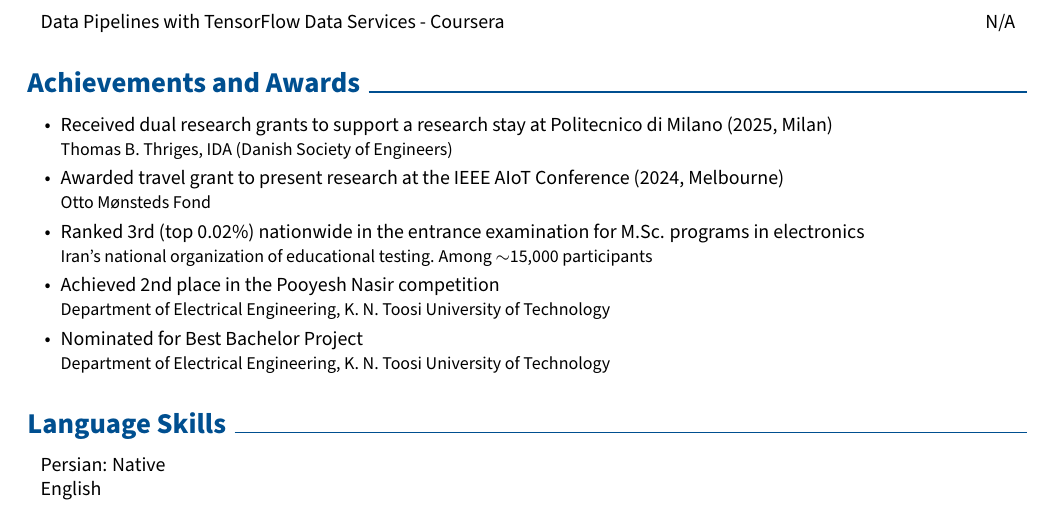
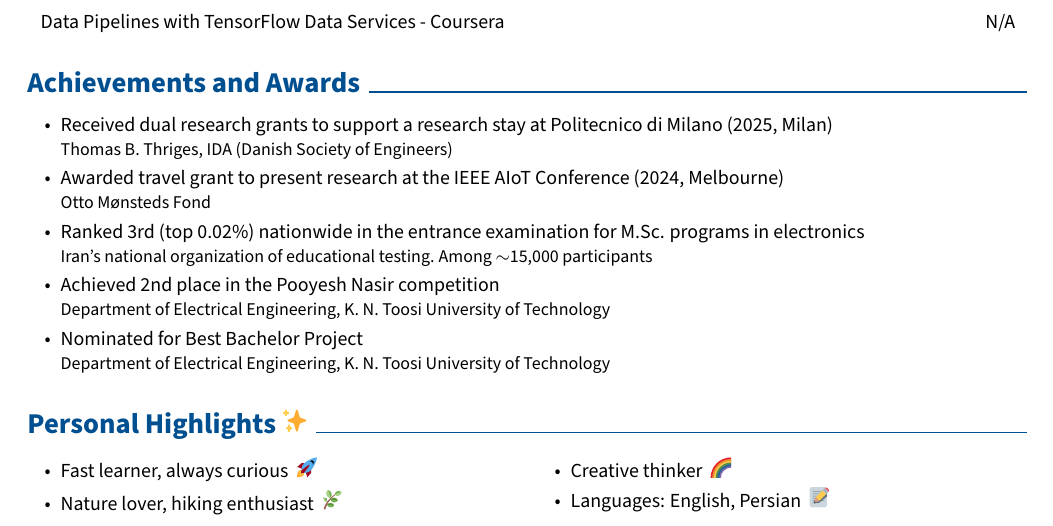
Before and after one commit to AminHasanpour/CV, a LaTeX document (main.tex): part of page 3 of 3, cut so that both start at the same text. Compiled offline with pdfLaTeX.

Commit message:
Adding Personal Highlights section

```diff
--- a/main.tex
+++ b/main.tex
@@ -35,6 +35,7 @@
 \usepackage{needspace} % for avoiding page brake right after the section title
 \usepackage{iftex} % check if engine is pdflatex, xetex or luatex
 \usepackage{etoolbox} % provides \patchcmd and related patching macros used below
+\usepackage{hwemoji} % for using emojis
 
 % Ensure that generated PDF is machine-readable/ATS-parsable:
 \ifPDFTeX
@@ -752,12 +753,19 @@
 
 
 
-    \section{Language Skills}
+    \section{Personal Highlights \texorpdfstring{\scalebox{1.3}{✨}}{✨}}
 
-        \begin{onecolentry}
-            Persian: Native\\
-            English
-        \end{onecolentry}
+        \begin{twocolentry}[0.5\linewidth]{
+            \begin{highlightsforbulletentries}
+                \item Creative thinker \ \scalebox{1.5}{🌈}
+                \item Languages: English, Persian \ \scalebox{1.5}{📝}
+            \end{highlightsforbulletentries}
+        }
+            \begin{highlightsforbulletentries}
+                \item Fast learner, always curious \ \scalebox{1.5}{🚀}
+                \item Nature lover, hiking enthusiast \ \scalebox{1.5}{🌿}
+            \end{highlightsforbulletentries}
+        \end{twocolentry}
 
 
 
```
